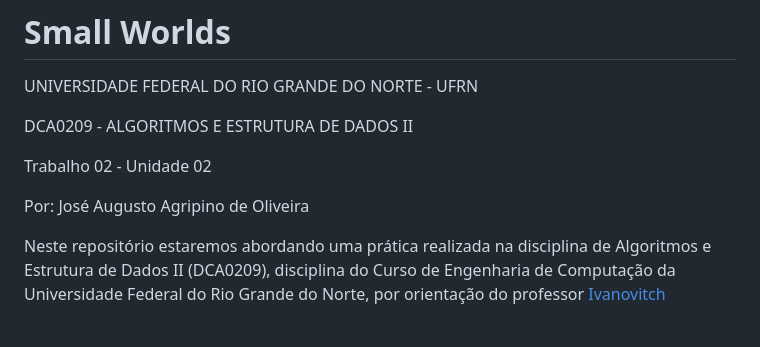
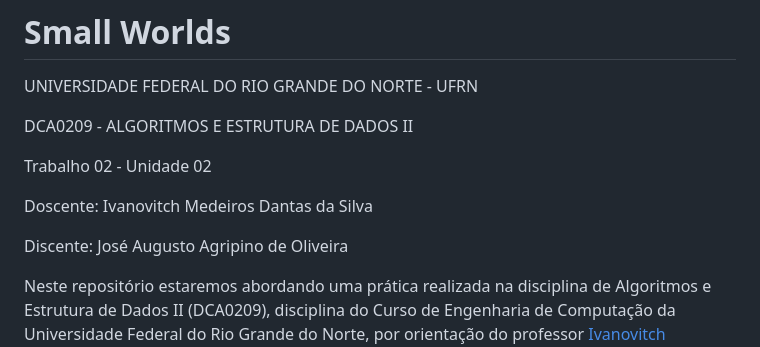
Before and after one commit to AugustoOliveira099/Data-Structure-II, a Markdown page: Small_Worlds/README.md, the part around the change. Drawn GitHub-style; blank space fills up the shorter version.

```diff
--- a/Small_Worlds/README.md
+++ b/Small_Worlds/README.md
@@ -6,7 +6,9 @@ DCA0209 - ALGORITMOS E ESTRUTURA DE DADOS II
 
 Trabalho 02 - Unidade 02
 
-Por: José Augusto Agripino de Oliveira
+Doscente: Ivanovitch Medeiros Dantas da Silva
+
+Discente: José Augusto Agripino de Oliveira
 
 Neste repositório estaremos abordando uma prática realizada na disciplina de Algoritmos e Estrutura de Dados II (DCA0209), disciplina do Curso de Engenharia de Computação da Universidade Federal do Rio Grande do Norte, por orientação do professor [Ivanovitch Medeiros Dantas da Silva](https://github.com/ivanovitchm).
 
```
